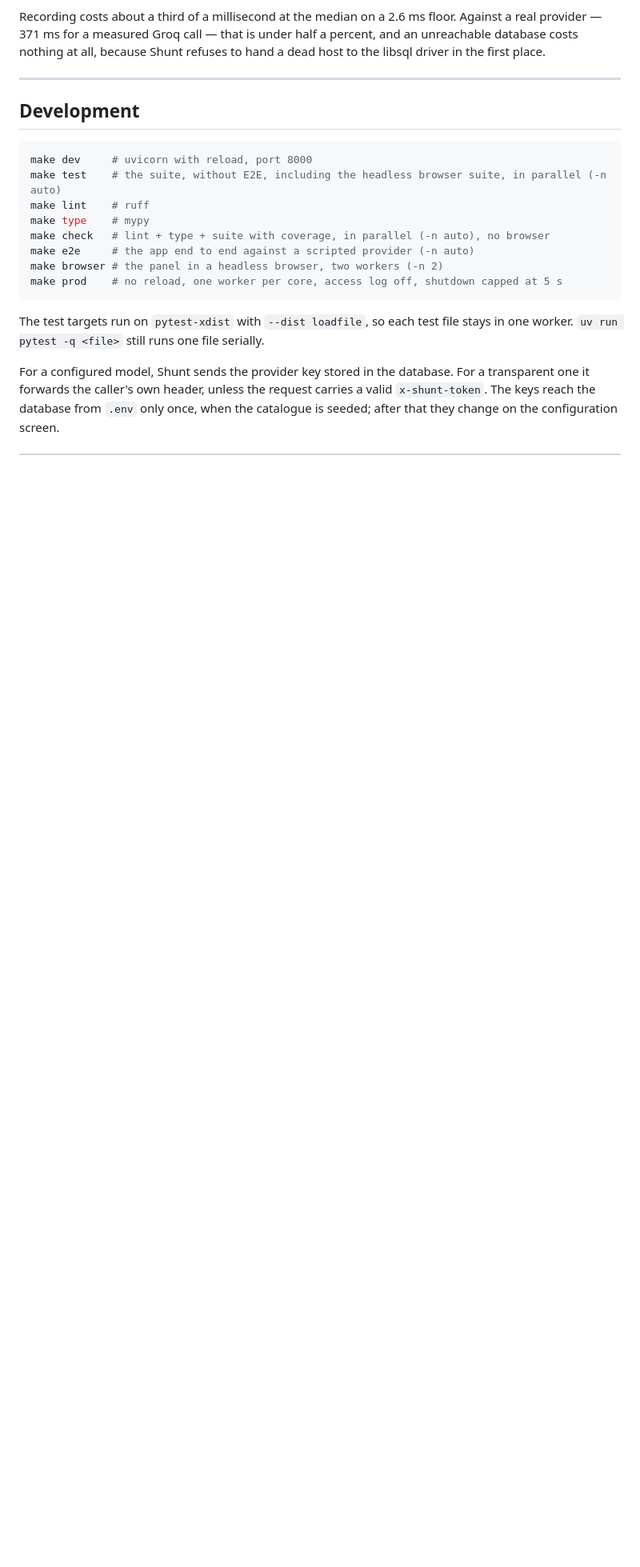
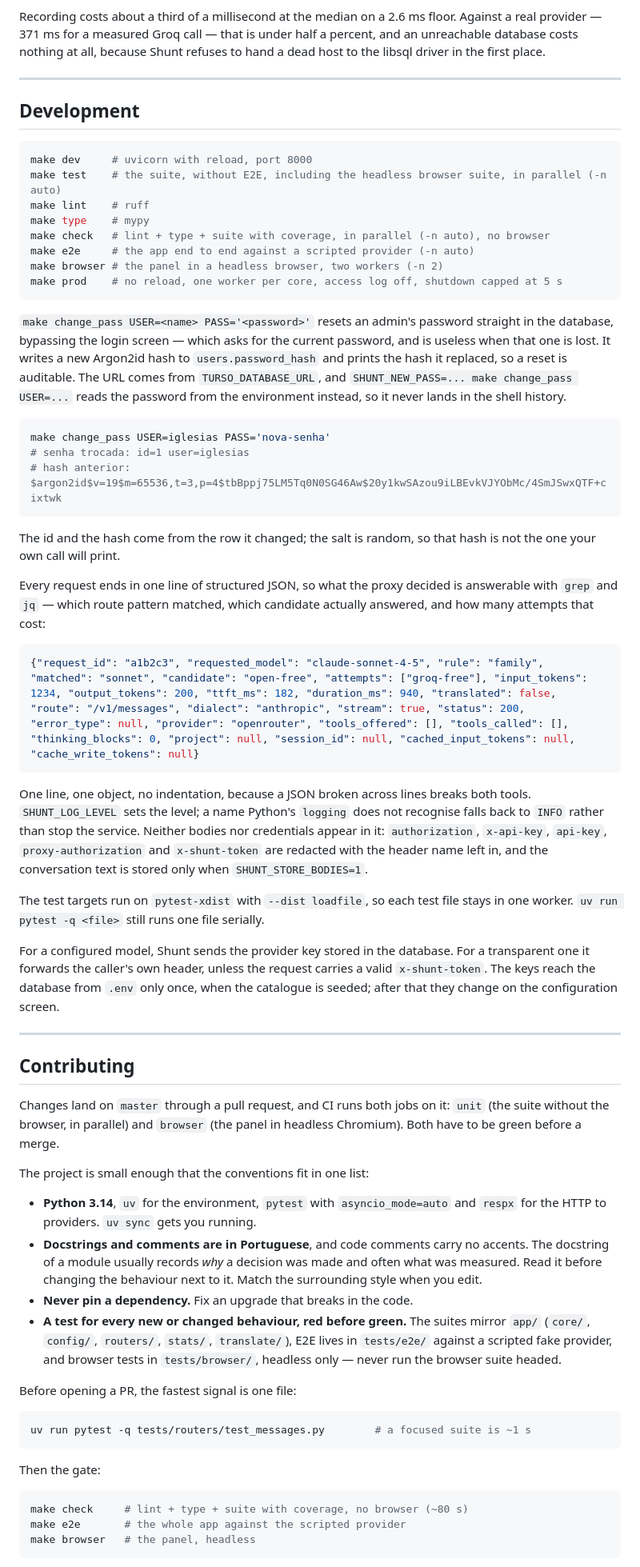
Before and after one commit to igoiglesias/Shunt, a Markdown page: README.md, the part around one of its changes. Shown at 80% size. Drawn GitHub-style; blank space fills up the shorter version.

````diff
--- a/README.md
+++ b/README.md
@@ -726,6 +742,38 @@ make browser # the panel in a headless browser, two workers (-n 2)
 make prod    # no reload, one worker per core, access log off, shutdown capped at 5 s
 ```
 
+`make change_pass USER=<name> PASS='<password>'` resets an admin's password
+straight in the database, bypassing the login screen — which asks for the current
+password, and is useless when that one is lost. It writes a new Argon2id hash to
+`users.password_hash` and prints the hash it replaced, so a reset is auditable.
+The URL comes from `TURSO_DATABASE_URL`, and `SHUNT_NEW_PASS=... make change_pass
+USER=...` reads the password from the environment instead, so it never lands in
+the shell history.
+
+```bash
+make change_pass USER=iglesias PASS='nova-senha'
+# senha trocada: id=1 user=iglesias
+# hash anterior: $argon2id$v=19$m=65536,t=3,p=4$tbBppj75LM5Tq0N0SG46Aw$20y1kwSAzou9iLBEvkVJYObMc/4SmJSwxQTF+cixtwk
+```
+
+The id and the hash come from the row it changed; the salt is random, so that
+hash is not the one your own call will print.
+
+Every request ends in one line of structured JSON, so what the proxy decided is
+answerable with `grep` and `jq` — which route pattern matched, which candidate
+actually answered, and how many attempts that cost:
+
+```bash
+{"request_id": "a1b2c3", "requested_model": "claude-sonnet-4-5", "rule": "family", "matched": "sonnet", "candidate": "open-free", "attempts": ["groq-free"], "input_tokens": 1234, "output_tokens": 200, "ttft_ms": 182, "duration_ms": 940, "translated": false, "route": "/v1/messages", "dialect": "anthropic", "stream": true, "status": 200, "error_type": null, "provider": "openrouter", "tools_offered": [], "tools_called": [], "thinking_blocks": 0, "project": null, "session_id": null, "cached_input_tokens": null, "cache_write_tokens": null}
+```
+
+One line, one object, no indentation, because a JSON broken across lines breaks
+both tools. `SHUNT_LOG_LEVEL` sets the level; a name Python's `logging` does not
+recognise falls back to `INFO` rather than stop the service. Neither bodies nor
+credentials appear in it: `authorization`, `x-api-key`, `api-key`,
+`proxy-authorization` and `x-shunt-token` are redacted with the header name left
+in, and the conversation text is stored only when `SHUNT_STORE_BODIES=1`.
+
 The test targets run on `pytest-xdist` with `--dist loadfile`, so each test
 file stays in one worker. `uv run pytest -q <file>` still runs one file serially.
 
@@ -734,3 +782,40 @@ For a transparent one it forwards the caller's own header, unless the request
 carries a valid `x-shunt-token`. The keys reach the database from `.env` only
 once, when the catalogue is seeded; after that they change on the
 configuration screen.
+
+---
+
+## Contributing
+
+Changes land on `master` through a pull request, and CI runs both jobs on it:
+`unit` (the suite without the browser, in parallel) and `browser` (the panel in
+headless Chromium). Both have to be green before a merge.
+
+The project is small enough that the conventions fit in one list:
+
+- **Python 3.14**, `uv` for the environment, `pytest` with `asyncio_mode=auto`
+  and `respx` for the HTTP to providers. `uv sync` gets you running.
+- **Docstrings and comments are in Portuguese**, and code comments carry no
+  accents. The docstring of a module usually records *why* a decision was made
+  and often what was measured. Read it before changing the behaviour next to
+  it. Match the surrounding style when you edit.
+- **Never pin a dependency.** Fix an upgrade that breaks in the code.
+- **A test for every new or changed behaviour, red before green.** The suites
+  mirror `app/` (`core/`, `config/`, `routers/`, `stats/`, `translate/`), E2E
+  lives in `tests/e2e/` against a scripted fake provider, and browser tests in
+  `tests/browser/`, headless only — never run the browser suite headed.
+
+Before opening a PR, the fastest signal is one file:
+
+```bash
+uv run pytest -q tests/routers/test_messages.py        # a focused suite is ~1 s
+```
+
+Then the gate:
+
+```bash
+make check     # lint + type + suite with coverage, no browser (~80 s)
+make e2e       # the whole app against the scripted provider
+make browser   # the panel, headless
+```
+
````
Also changed, not shown: other parts of README.md (+42 -9 lines).
